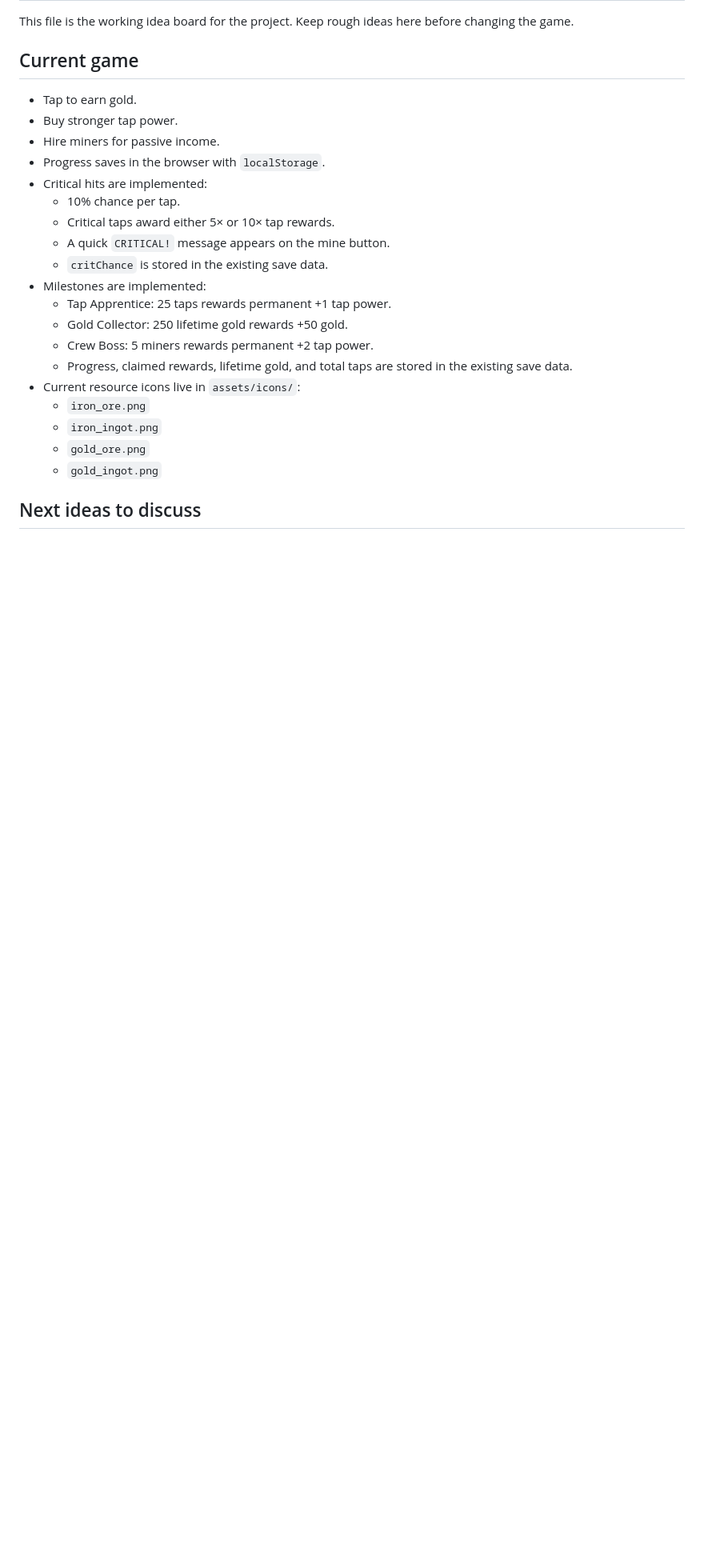
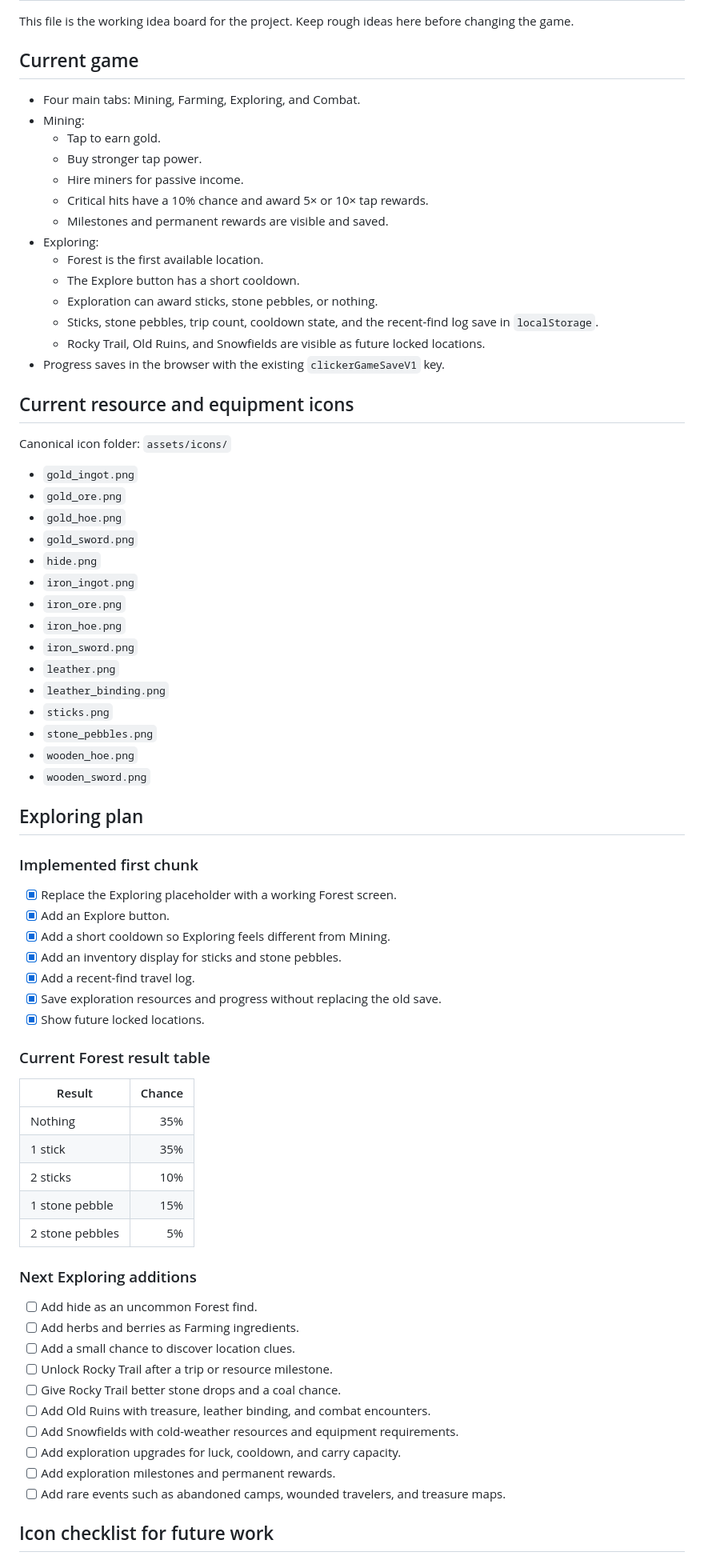
Before and after one commit to WhaleDoesCode/clicker_game.v1, a Markdown page: IDEAS.md, the part around one of its changes. Shown at 80% size. GitHub-like rendering; blank space fills up the shorter version.

Commit message:
Document Exploring plan and icon checklist

```diff
--- a/IDEAS.md
+++ b/IDEAS.md
@@ -4,24 +4,75 @@ This file is the working idea board for the project. Keep rough ideas here befor
 
 ## Current game
 
-- Tap to earn gold.
-- Buy stronger tap power.
-- Hire miners for passive income.
-- Progress saves in the browser with `localStorage`.
-- Critical hits are implemented:
-  - 10% chance per tap.
-  - Critical taps award either 5× or 10× tap rewards.
-  - A quick `CRITICAL!` message appears on the mine button.
-  - `critChance` is stored in the existing save data.
-- Milestones are implemented:
-  - Tap Apprentice: 25 taps rewards permanent +1 tap power.
-  - Gold Collector: 250 lifetime gold rewards +50 gold.
-  - Crew Boss: 5 miners rewards permanent +2 tap power.
-  - Progress, claimed rewards, lifetime gold, and total taps are stored in the existing save data.
-- Current resource icons live in `assets/icons/`:
-  - `iron_ore.png`
-  - `iron_ingot.png`
-  - `gold_ore.png`
-  - `gold_ingot.png`
+- Four main tabs: Mining, Farming, Exploring, and Combat.
+- Mining:
+  - Tap to earn gold.
+  - Buy stronger tap power.
+  - Hire miners for passive income.
+  - Critical hits have a 10% chance and award 5× or 10× tap rewards.
+  - Milestones and permanent rewards are visible and saved.
+- Exploring:
+  - Forest is the first available location.
+  - The Explore button has a short cooldown.
+  - Exploration can award sticks, stone pebbles, or nothing.
+  - Sticks, stone pebbles, trip count, cooldown state, and the recent-find log save in `localStorage`.
+  - Rocky Trail, Old Ruins, and Snowfields are visible as future locked locations.
+- Progress saves in the browser with the existing `clickerGameSaveV1` key.
 
-## Next ideas to discuss
+## Current resource and equipment icons
+
+Canonical icon folder: `assets/icons/`
+
+- `gold_ingot.png`
+- `gold_ore.png`
+- `gold_hoe.png`
+- `gold_sword.png`
+- `hide.png`
+- `iron_ingot.png`
+- `iron_ore.png`
+- `iron_hoe.png`
+- `iron_sword.png`
+- `leather.png`
+- `leather_binding.png`
+- `sticks.png`
+- `stone_pebbles.png`
+- `wooden_hoe.png`
+- `wooden_sword.png`
+
+## Exploring plan
+
+### Implemented first chunk
+
+- [x] Replace the Exploring placeholder with a working Forest screen.
+- [x] Add an Explore button.
+- [x] Add a short cooldown so Exploring feels different from Mining.
+- [x] Add an inventory display for sticks and stone pebbles.
+- [x] Add a recent-find travel log.
+- [x] Save exploration resources and progress without replacing the old save.
+- [x] Show future locked locations.
+
+### Current Forest result table
+
+| Result | Chance |
+| --- | ---: |
+| Nothing | 35% |
+| 1 stick | 35% |
+| 2 sticks | 10% |
+| 1 stone pebble | 15% |
+| 2 stone pebbles | 5% |
+
+### Next Exploring additions
+
+- [ ] Add hide as an uncommon Forest find.
+- [ ] Add herbs and berries as Farming ingredients.
+- [ ] Add a small chance to discover location clues.
+- [ ] Unlock Rocky Trail after a trip or resource milestone.
+- [ ] Give Rocky Trail better stone drops and a coal chance.
+- [ ] Add Old Ruins with treasure, leather binding, and combat encounters.
+- [ ] Add Snowfields with cold-weather resources and equipment requirements.
+- [ ] Add exploration upgrades for luck, cooldown, and carry capacity.
+- [ ] Add exploration milestones and permanent rewards.
+- [ ] Add rare events such as abandoned camps, wounded travelers, and treasure maps.
+
+## Icon checklist for future work
+
```
Also changed, not shown: other parts of IDEAS.md (+75 -75 lines).
